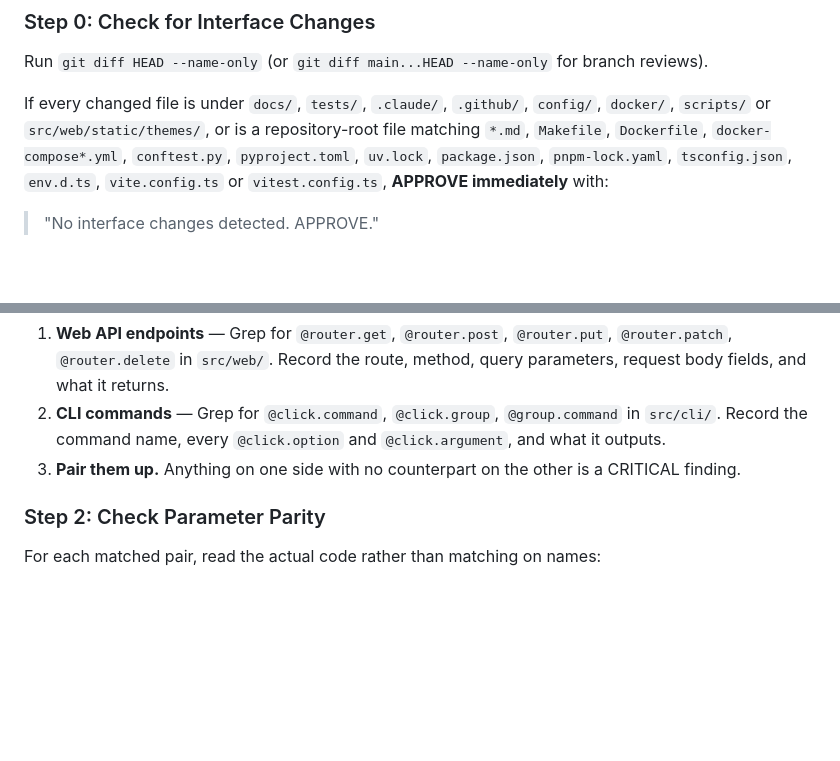
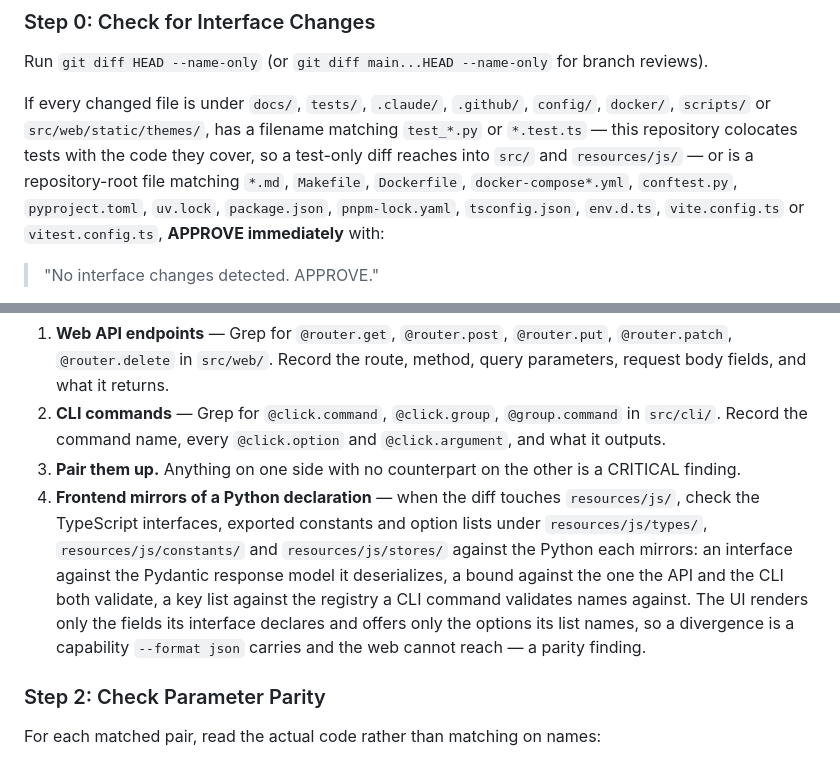
Before and after one commit to therealahall/recommendinator, a Markdown page: .claude/agents/parity-review.md, 2 parts joined by grey strips. Rendered like a GitHub page; blank space fills up the shorter version.

Commit message:
chore(agents): give parity-review the frontend half of the invariant
Its Step 0 already pulled resources/js into the reviewed surface while
Steps 1-3 only paired src/web routes against src/cli commands, so the
TypeScript mirrors of Python models, bounds and registries were checked by
nothing once test_interface_parity.py went.

Step 0 also now short-circuits on colocated test filenames.

```diff
--- a/.claude/agents/parity-review.md
+++ b/.claude/agents/parity-review.md
@@ -29,7 +29,7 @@ Use Bash for git inspection (`git diff HEAD`, `git diff --cached`, `git diff mai
 
 Run `git diff HEAD --name-only` (or `git diff main...HEAD --name-only` for branch reviews).
 
-If every changed file is under `docs/`, `tests/`, `.claude/`, `.github/`, `config/`, `docker/`, `scripts/` or `src/web/static/themes/`, or is a repository-root file matching `*.md`, `Makefile`, `Dockerfile`, `docker-compose*.yml`, `conftest.py`, `pyproject.toml`, `uv.lock`, `package.json`, `pnpm-lock.yaml`, `tsconfig.json`, `env.d.ts`, `vite.config.ts` or `vitest.config.ts`, **APPROVE immediately** with:
+If every changed file is under `docs/`, `tests/`, `.claude/`, `.github/`, `config/`, `docker/`, `scripts/` or `src/web/static/themes/`, has a filename matching `test_*.py` or `*.test.ts` — this repository colocates tests with the code they cover, so a test-only diff reaches into `src/` and `resources/js/` — or is a repository-root file matching `*.md`, `Makefile`, `Dockerfile`, `docker-compose*.yml`, `conftest.py`, `pyproject.toml`, `uv.lock`, `package.json`, `pnpm-lock.yaml`, `tsconfig.json`, `env.d.ts`, `vite.config.ts` or `vitest.config.ts`, **APPROVE immediately** with:
 
 > "No interface changes detected. APPROVE."
 
@@ -42,6 +42,7 @@ Scope this to what changed and its counterpart. A full inventory of both interfa
 1. **Web API endpoints** — Grep for `@router.get`, `@router.post`, `@router.put`, `@router.patch`, `@router.delete` in `src/web/`. Record the route, method, query parameters, request body fields, and what it returns.
 2. **CLI commands** — Grep for `@click.command`, `@click.group`, `@group.command` in `src/cli/`. Record the command name, every `@click.option` and `@click.argument`, and what it outputs.
 3. **Pair them up.** Anything on one side with no counterpart on the other is a CRITICAL finding.
+4. **Frontend mirrors of a Python declaration** — when the diff touches `resources/js/`, check the TypeScript interfaces, exported constants and option lists under `resources/js/types/`, `resources/js/constants/` and `resources/js/stores/` against the Python each mirrors: an interface against the Pydantic response model it deserializes, a bound against the one the API and the CLI both validate, a key list against the registry a CLI command validates names against. The UI renders only the fields its interface declares and offers only the options its list names, so a divergence is a capability `--format json` carries and the web cannot reach — a parity finding.
 
 ### Step 2: Check Parameter Parity
 
```
